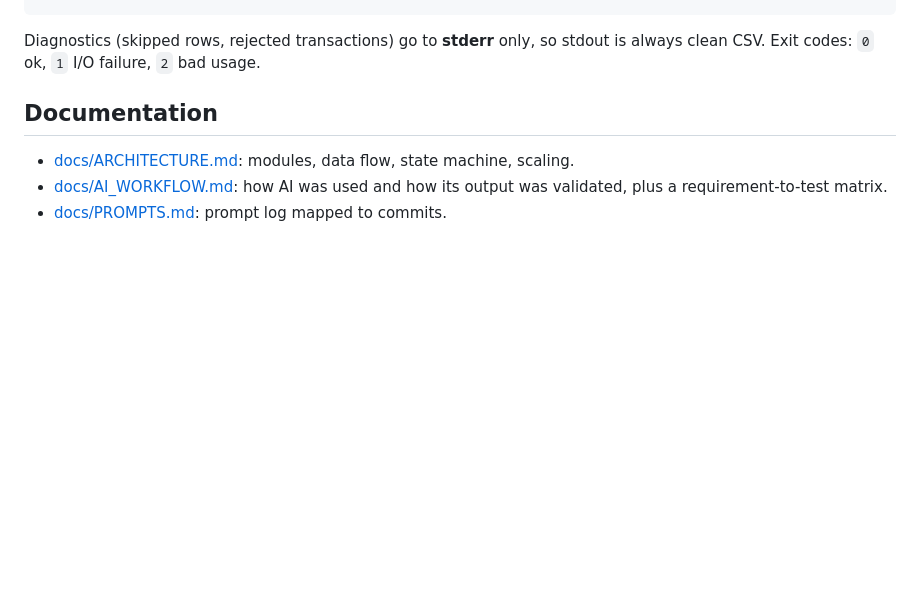
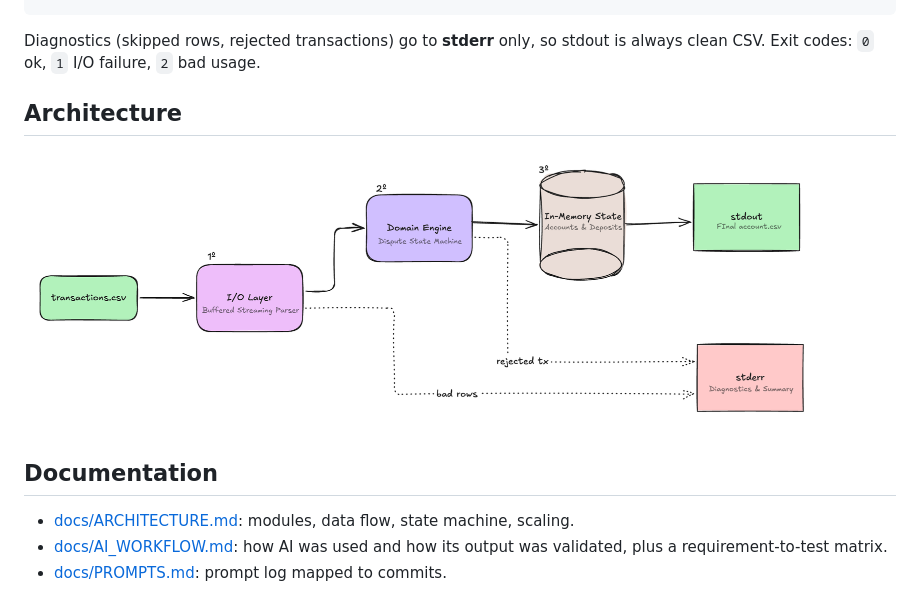
Before and after one commit to rodgeraraujo/payment-engine, a Markdown page: README.md, the part around the change. Drawn GitHub-style; pictures changed too: docs/images/architecture.png (added); blank space fills up the shorter version.

Commit message:
docs: add architecture diagram to readme

```diff
--- a/README.md
+++ b/README.md
@@ -17,6 +17,10 @@ docker run --rm -v "$PWD:/data:ro" payments-engine /data/transactions.csv > acco
 
 Diagnostics (skipped rows, rejected transactions) go to **stderr** only, so
 stdout is always clean CSV. Exit codes: `0` ok, `1` I/O failure, `2` bad usage.
+
+## Architecture
+
+<img src="docs/images/architecture.png" width="800">
 
 ## Documentation
 
```
